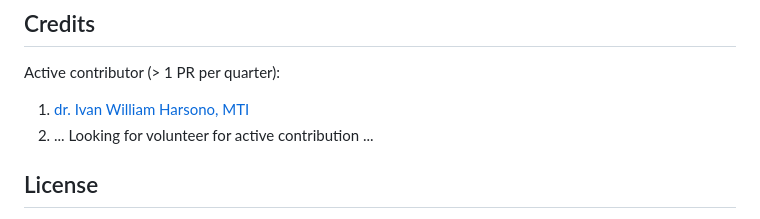
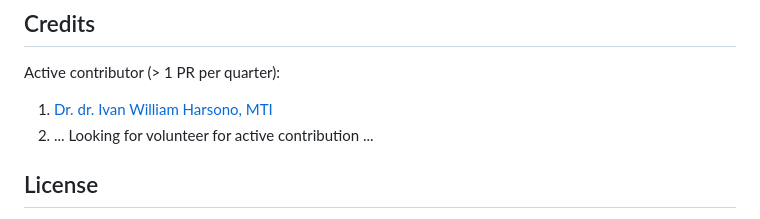
Before and after one commit to ivanwilliammd/satusehat-integration, a Markdown page: README.md, the part around the change printed below. Rendered like a GitHub page.

```diff
--- a/README.md
+++ b/README.md
@@ -41,7 +41,7 @@ Please see [CHANGELOG](CHANGELOG.md) for more information on what has changed re
 ## Credits
 
 Active contributor (> 1 PR per quarter):
-1. [dr. Ivan William Harsono, MTI](https://github.com/ivanwilliammd)
+1. [Dr. dr. Ivan William Harsono, MTI](https://github.com/ivanwilliammd)
 2. ... Looking for volunteer for active contribution ...
 
 ## License
```
Also changed, not shown: other parts of README.md (+1 -1 lines).
